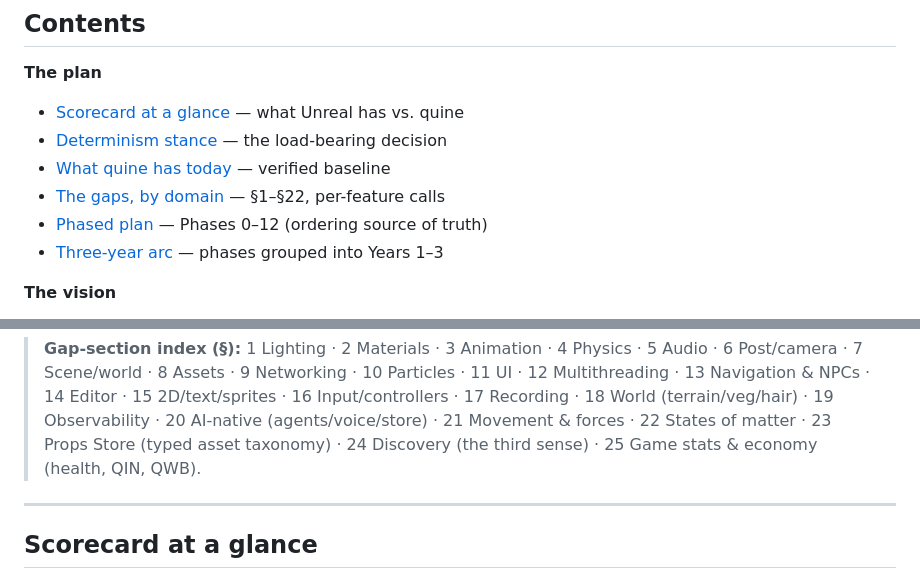
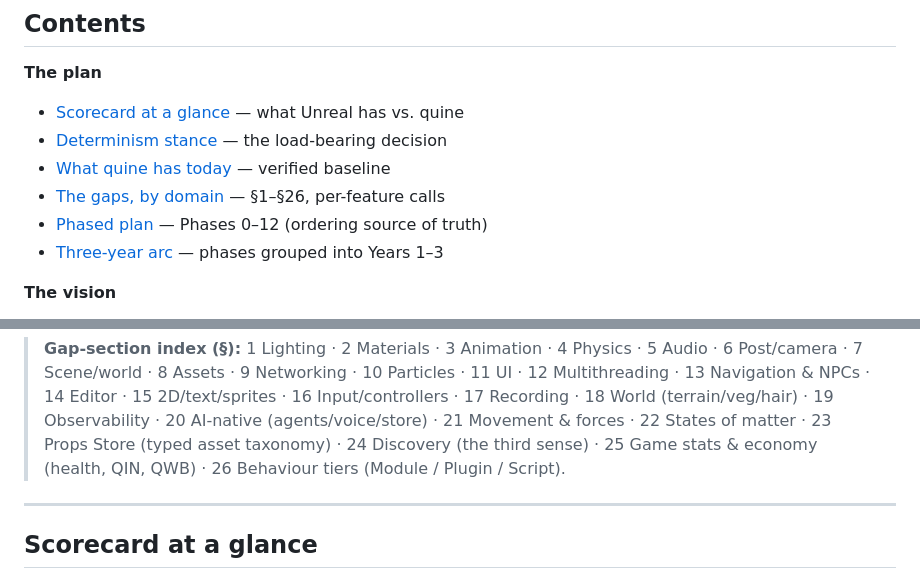
Before and after one commit to qubeworlds/quine, a Markdown page: roadmap.md, 2 parts joined by grey strips. Rendered like a GitHub page.

```diff
--- a/roadmap.md
+++ b/roadmap.md
@@ -33,7 +33,7 @@ authoritative on the immediate task breakdown.
 - [Scorecard at a glance](#scorecard-at-a-glance) — what Unreal has vs. quine
 - [Determinism stance](#determinism-stance-the-decision) — the load-bearing decision
 - [What quine has today](#what-quine-has-today-baseline) — verified baseline
-- [The gaps, by domain](#the-gaps-by-domain) — §1–§22, per-feature calls
+- [The gaps, by domain](#the-gaps-by-domain) — §1–§26, per-feature calls
 - [Phased plan](#phased-plan) — Phases 0–12 (ordering source of truth)
 - [Three-year arc](#three-year-arc) — phases grouped into Years 1–3
 
@@ -50,7 +50,8 @@ authoritative on the immediate task breakdown.
 > 16 Input/controllers · 17 Recording · 18 World (terrain/veg/hair) · 19 Observability ·
 > 20 AI-native (agents/voice/store) · 21 Movement & forces · 22 States of matter ·
 > 23 Props Store (typed asset taxonomy) · 24 Discovery (the third sense) ·
-> 25 Game stats & economy (health, QIN, QWB).
+> 25 Game stats & economy (health, QIN, QWB) ·
+> 26 Behaviour tiers (Module / Plugin / Script).
 
 ---
 
```
Also changed, not shown: other parts of roadmap.md (+59 -0 lines).
